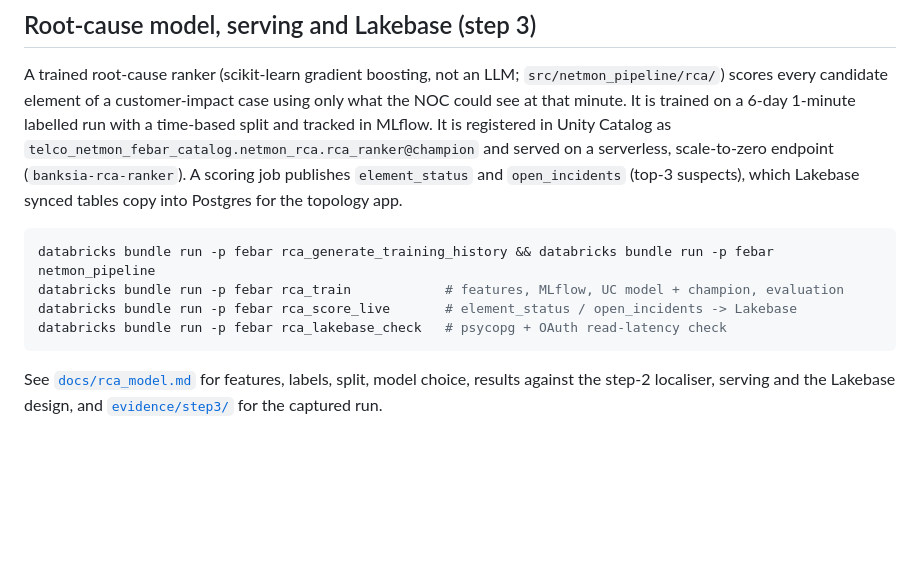
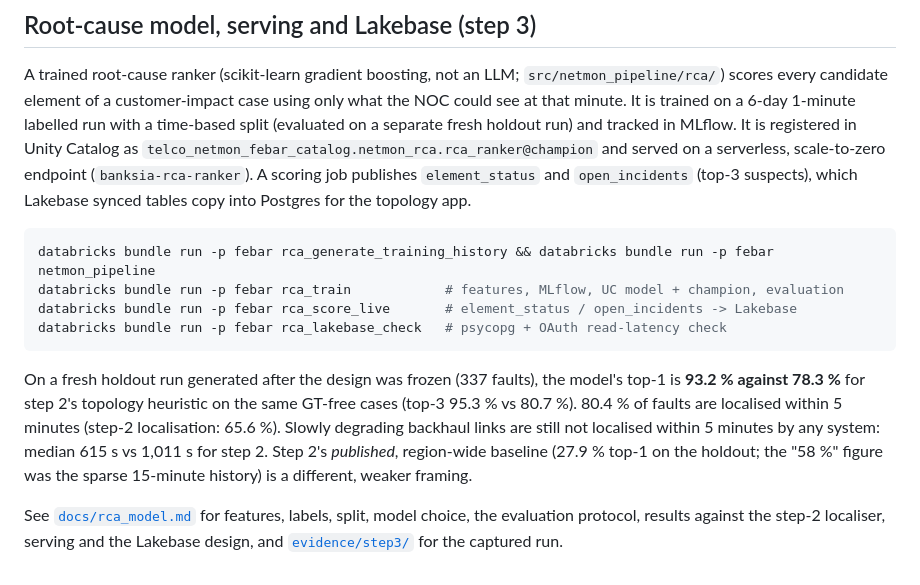
Before and after one commit to louiscsq/febar, a Markdown page: README.md, the part around the change. Drawn GitHub-style; blank space fills up the shorter version.

Commit message:
Docs and README: holdout vs dev, evaluation protocol, heuristic-on-same-cases headline
Co-authored-by: Isaac <no-reply@databricks.com>

````diff
--- a/README.md
+++ b/README.md
@@ -70,7 +70,7 @@ budget, governance model and run book, and [`evidence/step2/`](evidence/step2/)
 
 A trained root-cause ranker (scikit-learn gradient boosting, not an LLM; `src/netmon_pipeline/rca/`) scores every
 candidate element of a customer-impact case using only what the NOC could see at that minute. It is trained on
-a 6-day 1-minute labelled run with a time-based split and tracked in MLflow. It is registered in Unity Catalog
+a 6-day 1-minute labelled run with a time-based split (evaluated on a separate fresh holdout run) and tracked in MLflow. It is registered in Unity Catalog
 as `telco_netmon_febar_catalog.netmon_rca.rca_ranker@champion` and served on a serverless, scale-to-zero
 endpoint (`banksia-rca-ranker`). A scoring job publishes `element_status` and `open_incidents` (top-3
 suspects), which Lakebase synced tables copy into Postgres for the topology app.
@@ -82,5 +82,13 @@ databricks bundle run -p febar rca_score_live       # element_status / open_inci
 databricks bundle run -p febar rca_lakebase_check   # psycopg + OAuth read-latency check
 ```
 
-See [`docs/rca_model.md`](docs/rca_model.md) for features, labels, split, model choice, results against the
-step-2 localiser, serving and the Lakebase design, and [`evidence/step3/`](evidence/step3/) for the captured run.
+On a fresh holdout run generated after the design was frozen (337 faults), the model's top-1 is **93.2 %
+against 78.3 %** for step 2's topology heuristic on the same GT-free cases (top-3 95.3 % vs 80.7 %). 80.4 % of
+faults are localised within 5 minutes (step-2 localisation: 65.6 %). Slowly degrading backhaul links are still
+not localised within 5 minutes by any system: median 615 s vs 1,011 s for step 2. Step 2's *published*,
+region-wide baseline (27.9 % top-1 on the holdout; the "58 %" figure was the sparse 15-minute history) is a
+different, weaker framing.
+
+See [`docs/rca_model.md`](docs/rca_model.md) for features, labels, split, model choice, the evaluation protocol,
+results against the step-2 localiser, serving and the Lakebase design, and [`evidence/step3/`](evidence/step3/)
+for the captured run.
````
Also changed, not shown: docs/rca_model.md (+117 -66 lines).
